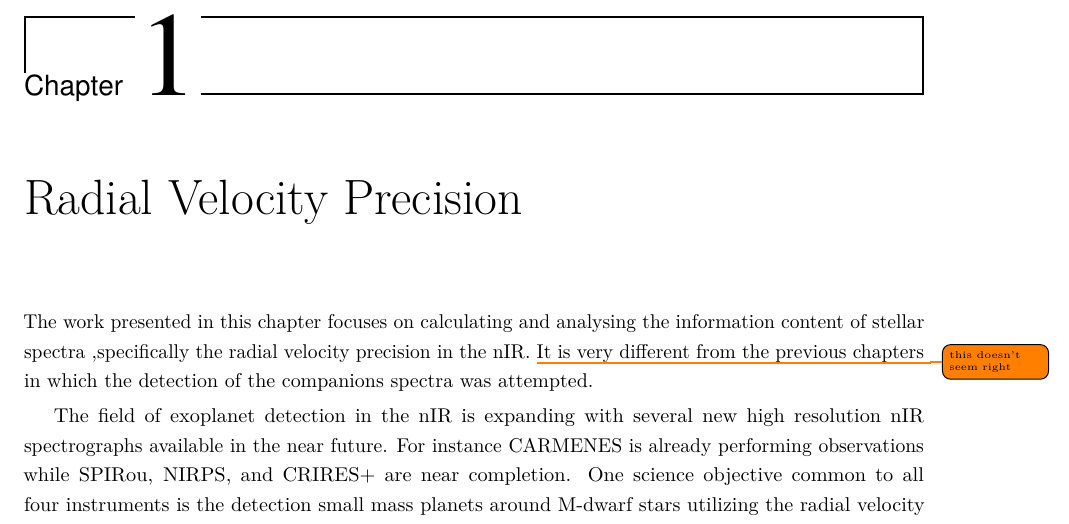
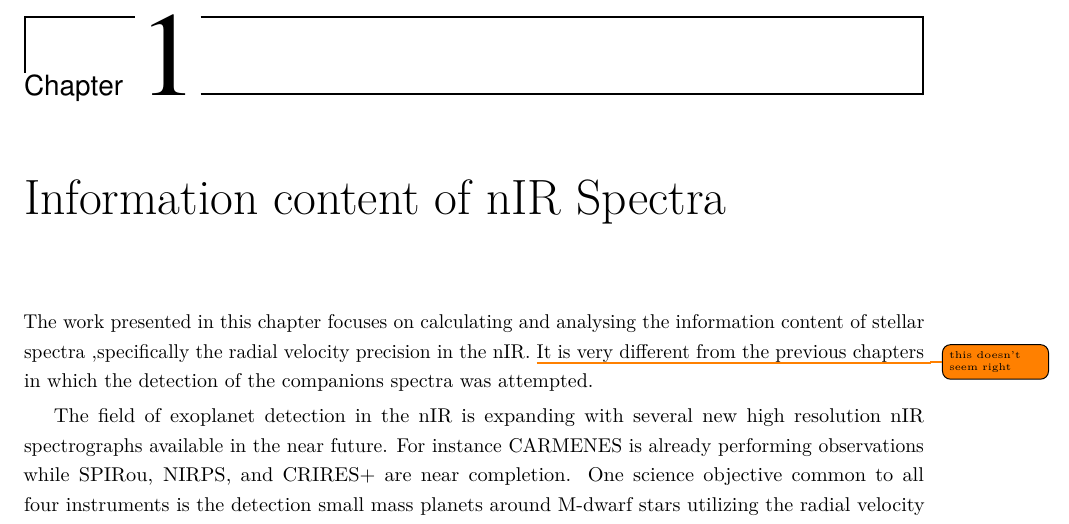
Before and after one commit to jason-neal/PhDThesis, a LaTeX thesis (thesis.tex, which reads chapters/nir-information-content.tex): part of page 13 of 38, cut so that both start at the same text. Compiled offline with pdfLaTeX; a missing bibliography style is replaced by a similar one.

Commit message:
Change title of nir information

```diff
--- a/chapters/nir-information-content.tex
+++ b/chapters/nir-information-content.tex
@@ -1,7 +1,7 @@
 %!TEX root = ../thesis.tex
 % NIR-information
 
-\chapter{Radial Velocity Precision}
+\chapter{Information content of \nir{} Spectra}
 \label{cha:nir_content}
 
 The work presented in this chapter focuses on calculating and analysing the information content of stellar spectra ,specifically the radial velocity precision in the \nir{}. \todo{this doesn't seem right}{It is very different from the previous chapters in which the detection of the companions spectra was attempted.}
```
